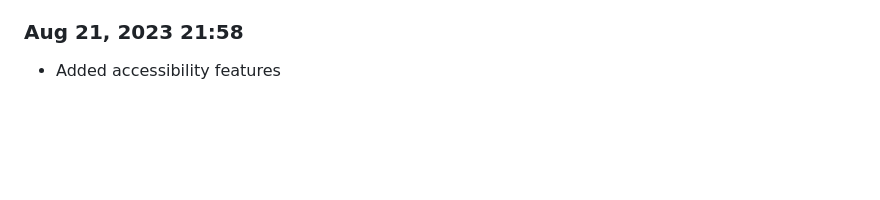
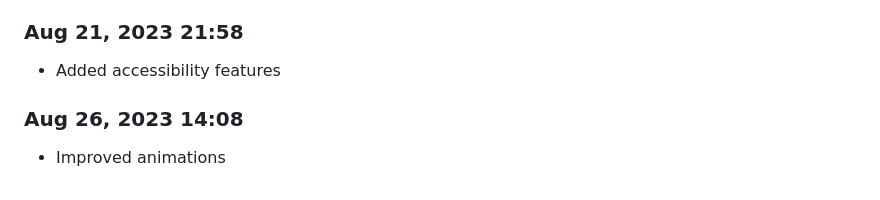
Before and after one commit to Shiva-Bajpai/SB--Games, a Markdown page: devlog.md, the part around the change. Drawn GitHub-style; blank space fills up the shorter version.

```diff
--- a/devlog.md
+++ b/devlog.md
@@ -1618,3 +1618,6 @@ Daily progress notes.
 
 ### Aug 21, 2023 21:58
 - Added accessibility features
+
+### Aug 26, 2023 14:08
+- Improved animations
```
